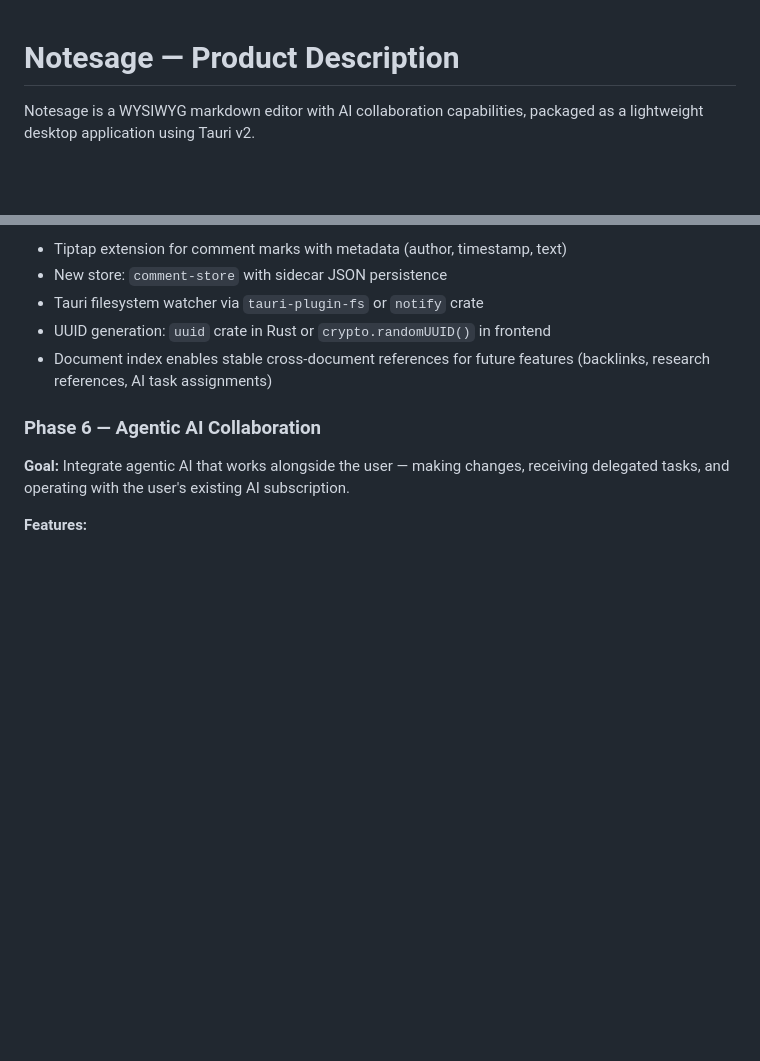
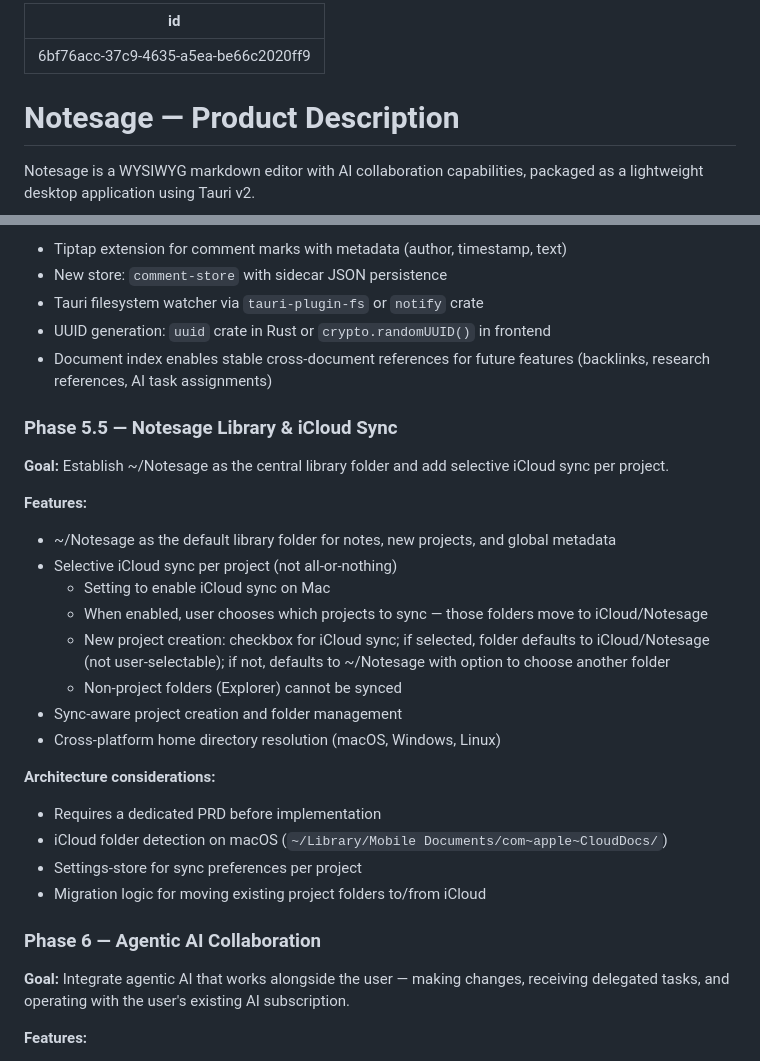
Before and after one commit to PeterBlenessy/notesage, a Markdown page: docs/product-description.md, 2 parts joined by grey strips. GitHub-like rendering; blank space fills up the shorter version.

Commit message:
Add Phase 5.5 (Notesage Library & iCloud Sync) to roadmap
Co-Authored-By: Claude Opus 4.6 <noreply@anthropic.com>

```diff
--- a/docs/product-description.md
+++ b/docs/product-description.md
@@ -1,3 +1,7 @@
+---
+id: 6bf76acc-37c9-4635-a5ea-be66c2020ff9
+---
+
 # Notesage — Product Description
 
 Notesage is a WYSIWYG markdown editor with AI collaboration capabilities, packaged as a lightweight desktop application using Tauri v2.
@@ -190,6 +194,28 @@ Export notes to professionally typeset PDFs using the embedded Typst engine.
 - UUID generation: `uuid` crate in Rust or `crypto.randomUUID()` in frontend
 - Document index enables stable cross-document references for future features (backlinks, research references, AI task assignments)
 
+### Phase 5.5 — Notesage Library & iCloud Sync
+
+**Goal:** Establish \~/Notesage as the central library folder and add selective iCloud sync per project.
+
+**Features:**
+
+- \~/Notesage as the default library folder for notes, new projects, and global metadata
+- Selective iCloud sync per project (not all-or-nothing)
+  - Setting to enable iCloud sync on Mac
+  - When enabled, user chooses which projects to sync — those folders move to iCloud/Notesage
+  - New project creation: checkbox for iCloud sync; if selected, folder defaults to iCloud/Notesage (not user-selectable); if not, defaults to \~/Notesage with option to choose another folder
+  - Non-project folders (Explorer) cannot be synced
+- Sync-aware project creation and folder management
+- Cross-platform home directory resolution (macOS, Windows, Linux)
+
+**Architecture considerations:**
+
+- Requires a dedicated PRD before implementation
+- iCloud folder detection on macOS (`~/Library/Mobile Documents/com~apple~CloudDocs/`)
+- Settings-store for sync preferences per project
+- Migration logic for moving existing project folders to/from iCloud
+
 ### Phase 6 — Agentic AI Collaboration
 
 **Goal:** Integrate agentic AI that works alongside the user — making changes, receiving delegated tasks, and operating with the user's existing AI subscription.
```
